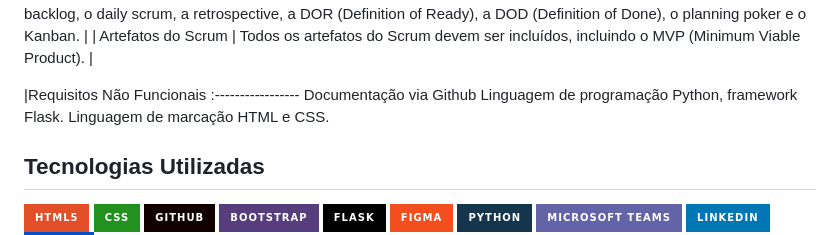
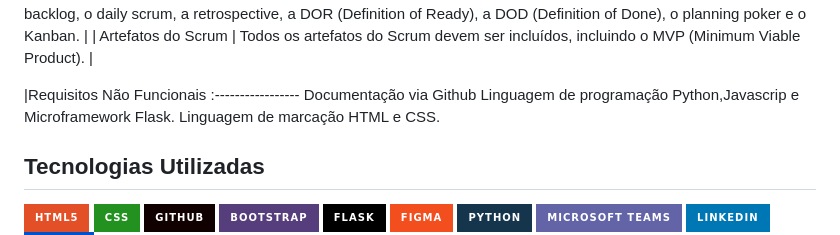
Before and after one commit to felipereira10/Code-6-Wave-1-API, a Markdown page: README.md, the part around the change. GitHub-like rendering; badges without logos.

```diff
--- a/README.md
+++ b/README.md
@@ -21,7 +21,7 @@ Para isso a equipe deve seguir os seguintes requisitos:
 |Requisitos Não Funcionais
 :-----------------
 Documentação via Github
-Linguagem de programação Python, framework Flask.
+Linguagem de programação Python,Javascrip e Microframework Flask.
 Linguagem de marcação HTML e CSS.
 
 
```
